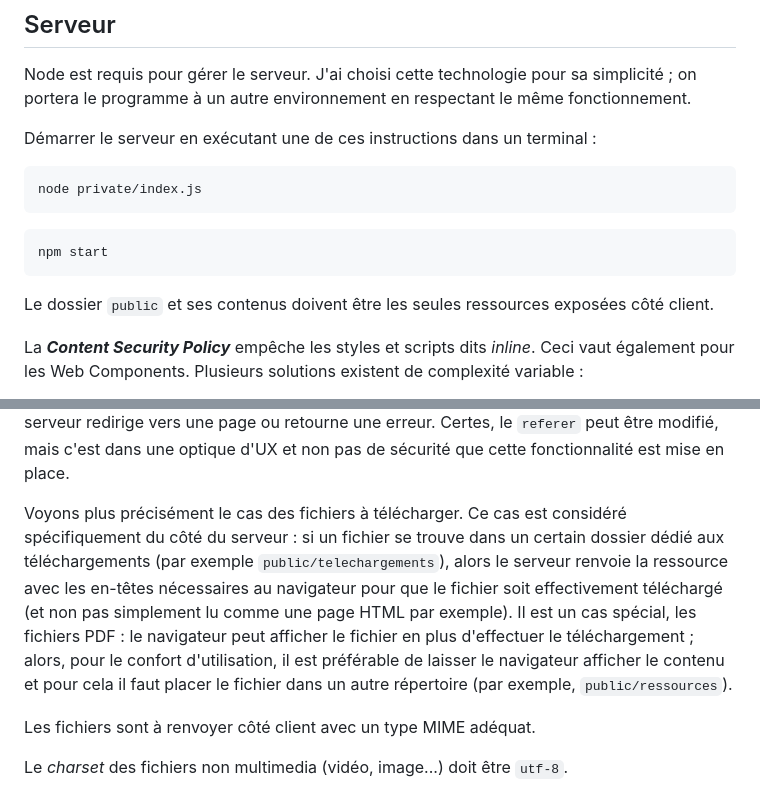
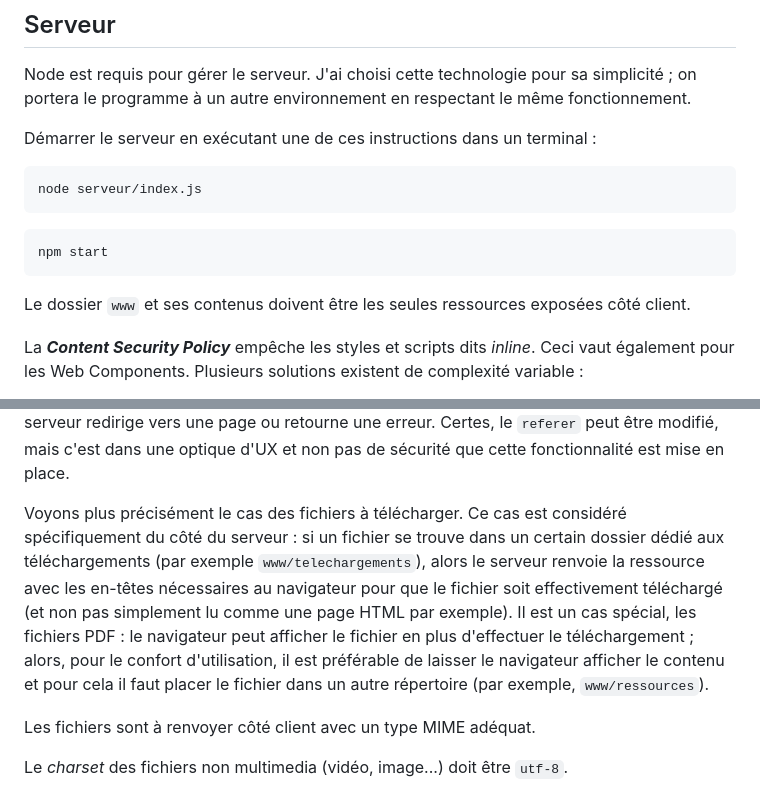
Before and after one commit to AlexandreVenet/SmoothModule, a Markdown page: README.md, 2 parts joined by grey strips. Rendered like a GitHub page.

````diff
--- a/README.md
+++ b/README.md
@@ -21,14 +21,14 @@ Node est requis pour gérer le serveur. J'ai choisi cette technologie pour sa si
 Démarrer le serveur en exécutant une de ces instructions dans un terminal :
 
 ```
-node private/index.js
+node serveur/index.js
 ```
 
 ```
 npm start
 ```
 
-Le dossier `public` et ses contenus doivent être les seules ressources exposées côté client.
+Le dossier `www` et ses contenus doivent être les seules ressources exposées côté client.
 
 La ***Content Security Policy*** empêche les styles et scripts dits *inline*. Ceci vaut également pour les Web Components. Plusieurs solutions existent de complexité variable :
 - utiliser des ressources externes, chargées par les composants (solution retenue car simple),
@@ -37,7 +37,7 @@ La ***Content Security Policy*** empêche les styles et scripts dits *inline*. C
 
 D'un point de vue de l'expérience utilisateur, les adresses ciblant un fichier (JS, CSS...), ne doivent pas être accédées directement par l'utilisateur. Pour cela, le serveur peut analyser le `referer` : si sa valeur est celle attendue, alors le serveur renvoie la ressource ; sinon, le serveur redirige vers une page ou retourne une erreur. Certes, le `referer` peut être modifié, mais c'est dans une optique d'UX et non pas de sécurité que cette fonctionnalité est mise en place.
 
-Voyons plus précisément le cas des fichiers à télécharger. Ce cas est considéré spécifiquement du côté du serveur : si un fichier se trouve dans un certain dossier dédié aux téléchargements (par exemple `public/telechargements`), alors le serveur renvoie la ressource avec les en-têtes nécessaires au navigateur pour que le fichier soit effectivement téléchargé (et non pas simplement lu comme une page HTML par exemple). Il est un cas spécial, les fichiers PDF : le navigateur peut afficher le fichier en plus d'effectuer le téléchargement ; alors, pour le confort d'utilisation, il est préférable de laisser le navigateur afficher le contenu et pour cela il faut placer le fichier dans un autre répertoire (par exemple, `public/ressources`).
+Voyons plus précisément le cas des fichiers à télécharger. Ce cas est considéré spécifiquement du côté du serveur : si un fichier se trouve dans un certain dossier dédié aux téléchargements (par exemple `www/telechargements`), alors le serveur renvoie la ressource avec les en-têtes nécessaires au navigateur pour que le fichier soit effectivement téléchargé (et non pas simplement lu comme une page HTML par exemple). Il est un cas spécial, les fichiers PDF : le navigateur peut afficher le fichier en plus d'effectuer le téléchargement ; alors, pour le confort d'utilisation, il est préférable de laisser le navigateur afficher le contenu et pour cela il faut placer le fichier dans un autre répertoire (par exemple, `www/ressources`).
 
 Les fichiers sont à renvoyer côté client avec un type MIME adéquat.
 
````
